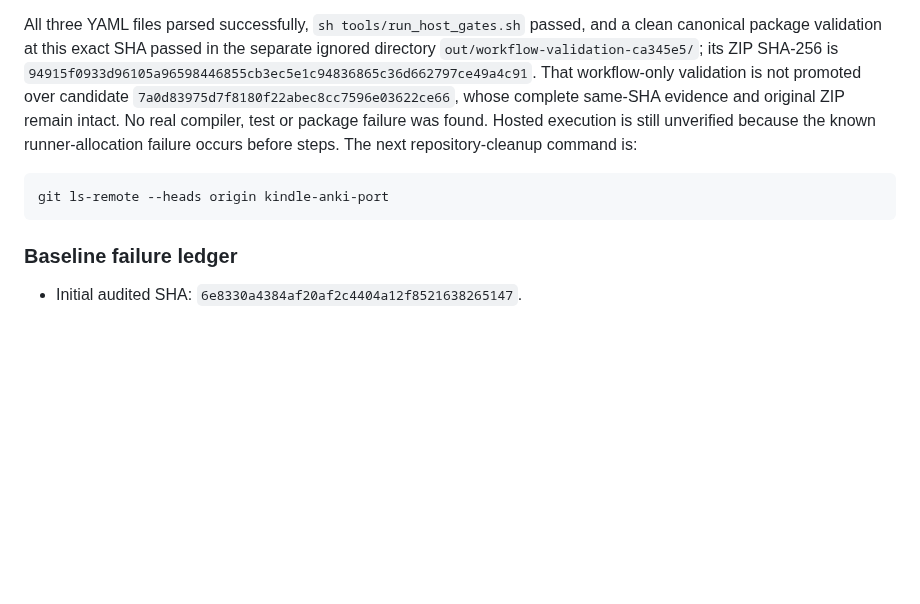
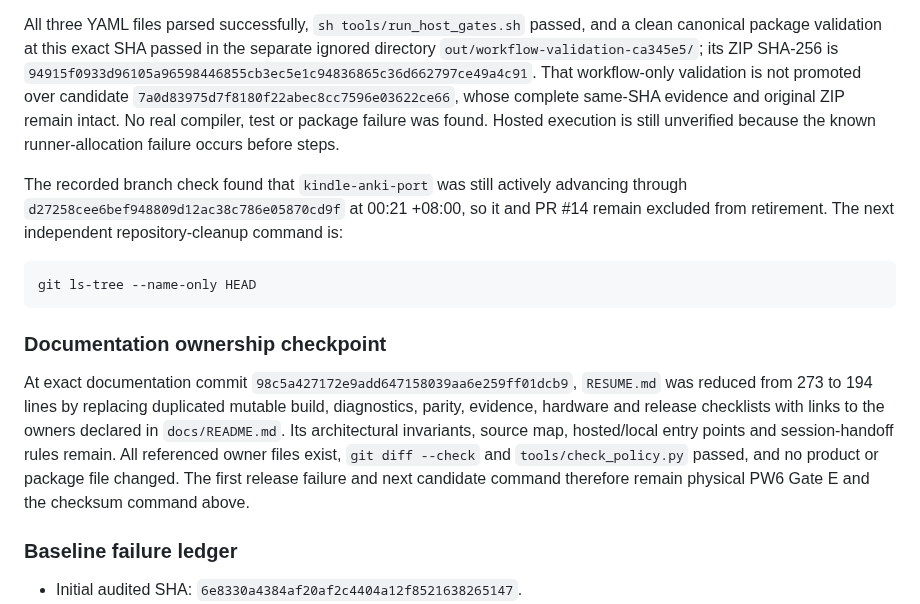
Before and after one commit to melspixel/Kanki, a Markdown page: docs/STATUS.md, the part around the change. Rendered like a GitHub page; blank space fills up the shorter version.

Commit message:
docs: record documentation ownership checkpoint

````diff
--- a/docs/STATUS.md
+++ b/docs/STATUS.md
@@ -223,14 +223,30 @@ separate ignored directory `out/workflow-validation-ca345e5/`; its ZIP SHA-256
 is `94915f0933d96105a96598446855cb3ec5e1c94836865c36d662797ce49a4c91`.
 That workflow-only validation is not promoted over candidate
 `7a0d83975d7f8180f22abec8cc7596e03622ce66`, whose complete same-SHA evidence
-and original ZIP remain intact. No real
-compiler, test or package failure was found. Hosted execution is still
+and original ZIP remain intact. No real compiler, test or package failure was
+found. Hosted execution is still
 unverified because the known runner-allocation failure occurs before steps.
-The next repository-cleanup command is:
+
+The recorded branch check found that `kindle-anki-port` was still actively
+advancing through `d27258cee6bef948809d12ac38c786e05870cd9f` at 00:21 +08:00,
+so it and PR #14 remain excluded from retirement. The next independent
+repository-cleanup command is:
 
 ```sh
-git ls-remote --heads origin kindle-anki-port
+git ls-tree --name-only HEAD
 ```
+
+### Documentation ownership checkpoint
+
+At exact documentation commit
+`98c5a427172e9add647158039aa6e259ff01dcb9`, `RESUME.md` was reduced from
+273 to 194 lines by replacing duplicated mutable build, diagnostics, parity,
+evidence, hardware and release checklists with links to the owners declared in
+`docs/README.md`. Its architectural invariants, source map, hosted/local entry
+points and session-handoff rules remain. All referenced owner files exist,
+`git diff --check` and `tools/check_policy.py` passed, and no product or package
+file changed. The first release failure and next candidate command therefore
+remain physical PW6 Gate E and the checksum command above.
 
 ### Baseline failure ledger
 
````
Also changed, not shown: docs/CODEX_HANDOFF.md (+8 -4 lines).
